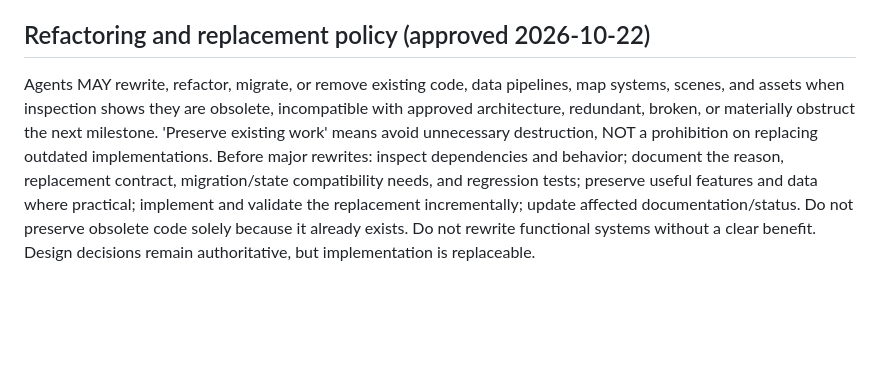
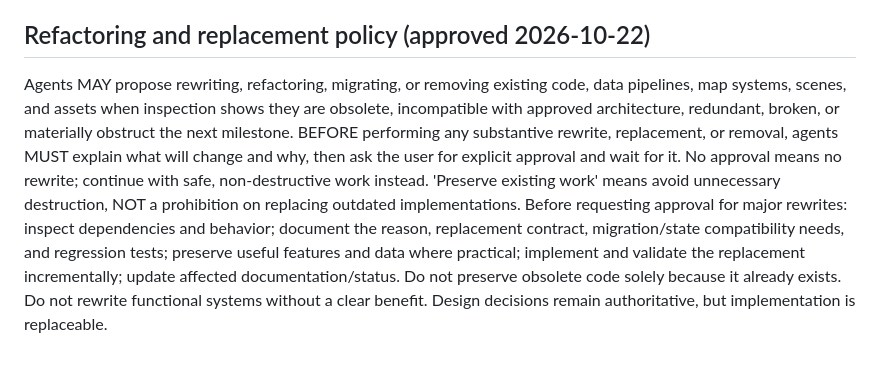
Before and after one commit to mlgg8x-alt/RTS-Youjo-Senki, a Markdown page: WORKFLOW.md, the part around the change. Drawn GitHub-style; blank space fills up the shorter version.

Commit message:
docs: require user approval before substantive rewrites

```diff
--- a/WORKFLOW.md
+++ b/WORKFLOW.md
@@ -58,4 +58,4 @@ A person can clone repository, install documented Godot 4 version, run a documen
 The priority gates above describe runnable milestones and are not evidence of implementation. For the latest feature sequencing, geographic-cell treatment, military-control logic, mission/order contracts and interior deferral, read docs/MAP_ORDERS_AND_PRIORITY_DESIGN_V1.md. Preserve the user-reported existing Europe/nation/few-large-provinces map; inspect before modifying. First integrated operational loop: issue capture order -> delegated movement/combat -> local ground control/frontline changes -> cross-zoom persistence -> save/load. Interiors remain TODO, not a blocker.
 
 ## Refactoring and replacement policy (approved 2026-10-22)
-Agents MAY rewrite, refactor, migrate, or remove existing code, data pipelines, map systems, scenes, and assets when inspection shows they are obsolete, incompatible with approved architecture, redundant, broken, or materially obstruct the next milestone. 'Preserve existing work' means avoid unnecessary destruction, NOT a prohibition on replacing outdated implementations. Before major rewrites: inspect dependencies and behavior; document the reason, replacement contract, migration/state compatibility needs, and regression tests; preserve useful features and data where practical; implement and validate the replacement incrementally; update affected documentation/status. Do not preserve obsolete code solely because it already exists. Do not rewrite functional systems without a clear benefit. Design decisions remain authoritative, but implementation is replaceable.
+Agents MAY propose rewriting, refactoring, migrating, or removing existing code, data pipelines, map systems, scenes, and assets when inspection shows they are obsolete, incompatible with approved architecture, redundant, broken, or materially obstruct the next milestone. BEFORE performing any substantive rewrite, replacement, or removal, agents MUST explain what will change and why, then ask the user for explicit approval and wait for it. No approval means no rewrite; continue with safe, non-destructive work instead. 'Preserve existing work' means avoid unnecessary destruction, NOT a prohibition on replacing outdated implementations. Before requesting approval for major rewrites: inspect dependencies and behavior; document the reason, replacement contract, migration/state compatibility needs, and regression tests; preserve useful features and data where practical; implement and validate the replacement incrementally; update affected documentation/status. Do not preserve obsolete code solely because it already exists. Do not rewrite functional systems without a clear benefit. Design decisions remain authoritative, but implementation is replaceable.
```
